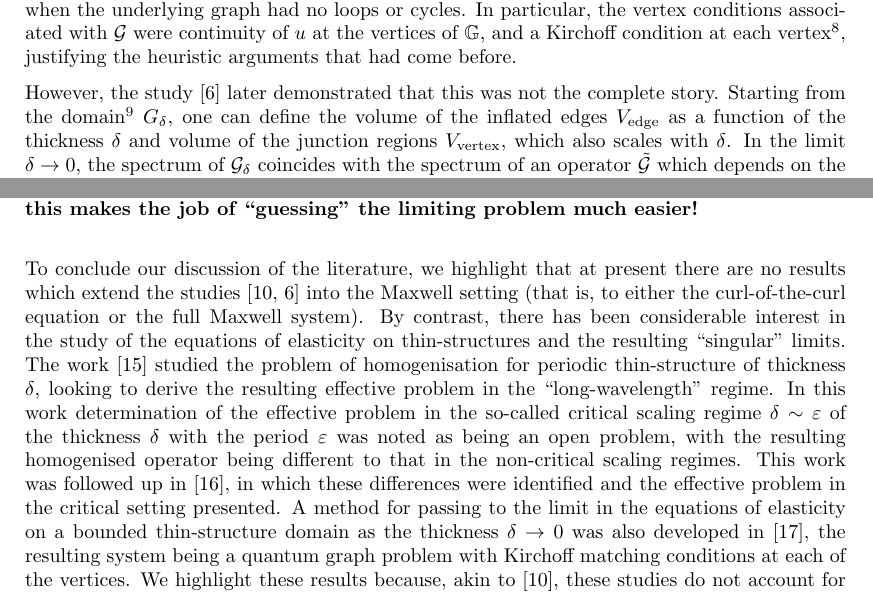
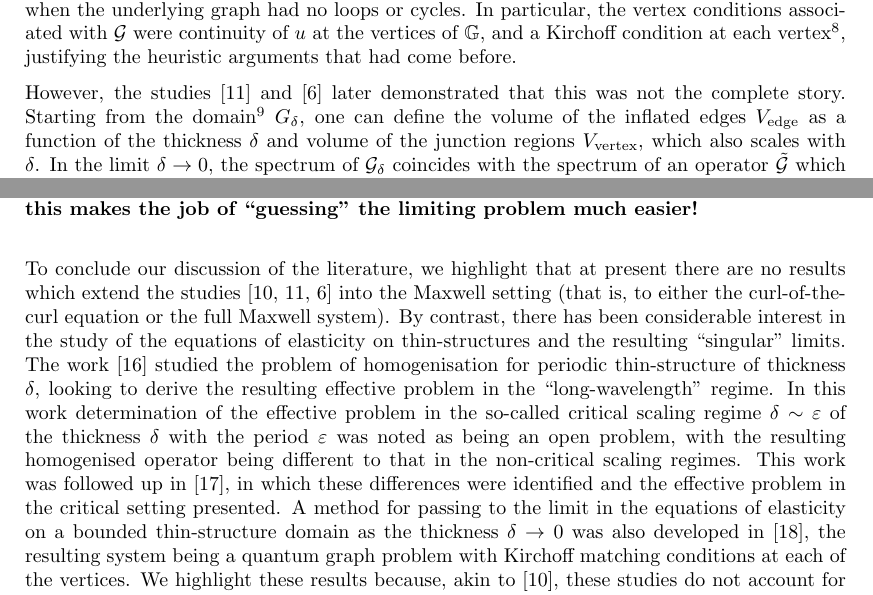
Before and after one commit to willGraham01/PhD-Thesis, a LaTeX thesis (ThesisWG270.tex, which reads Chapters/Introduction/Intro-SSThinStructures.tex): two parts of pages 12 and 13 of 19, joined at a grey line, cut so that both start at the same text. Compiled offline with pdfLaTeX.

Commit message:
Updated references and text for K-Z 2nd paper

```diff
--- a/Chapters/Introduction/Intro-SSThinStructures.tex
+++ b/Chapters/Introduction/Intro-SSThinStructures.tex
@@ -50,7 +50,7 @@ The argument that was utilised revolved around representing the eigenvalues of $
 Convergence of the resolvent was proved in \tstk{Satio - in \cite{exner2005convergence}, [27]th reference} when the underlying graph had no loops or cycles.
 In particular, the vertex conditions associated with $\mathcal{G}$ were continuity of $u$ at the vertices of $\graph$, and a Kirchoff condition at each vertex\footnote{This is a simplification in the interest of providing the reader with an overall idea of the key concepts. The study \cite{kuchment2001convergence} allowed for a slightly more general, weighted domain $G_{\delta}$ which results in a weighted sum in the Kirchoff condition, and also allows the presence of an external field.}, justifying the heuristic arguments that had come before.
 
-However, the study \cite{exner2005convergence} later demonstrated that this was not the complete story.
+However, the studies \cite{kuchment2003asymptotics} and \cite{exner2005convergence} later demonstrated that this was not the complete story.
 Starting from the domain\footnote{The study \cite{exner2005convergence} actually considers the more general setup where one is working with manifolds, and differential operators on these manifolds. Here, we present the results in a manner contextualized to our review.} $G_{\delta}$, one can define the volume of the inflated edges $V_{\mathrm{edge}}$ as a function of the thickness $\delta$ and volume of the junction regions $V_{\mathrm{vertex}}$, which also scales with $\delta$.
 In the limit $\delta\rightarrow0$, the spectrum of $\mathcal{G}_{\delta}$ coincides with the spectrum of an operator $\tilde{\mathcal{G}}$ which depends on the relative scaling between $V_{\mathrm{vertex}}$ and $V_{\mathrm{edge}}$.
 \begin{itemize}
@@ -73,7 +73,7 @@ More precisely, the operator $\tilde{\mathcal{G}}$ acts in an ``extended" (or ``
 The quantum graph problem with the non-standard Kirchoff condition belongs to the class of problems with generalised resolvents, \tstk{the refs for this?}, and the operator $\tilde{\mathcal{G}}$ is the so-called ``Strauss extension" or ``dilation" of this problem.
 \tstk{as we will see, our starting point addresses multiple issues here: we can ``start" from an intuitive operator and problem to arrive at this non-standard QG problem. Also, this makes the job of ``guessing" the limiting problem much easier!}
 
-To conclude our discussion of the literature, we highlight that at present there are no results which extend the studies \cite{kuchment2001convergence, exner2005convergence} into the Maxwell setting (that is, to either the curl-of-the-curl equation or the full Maxwell system).
+To conclude our discussion of the literature, we highlight that at present there are no results which extend the studies \cite{kuchment2001convergence, kuchment2003asymptotics, exner2005convergence} into the Maxwell setting (that is, to either the curl-of-the-curl equation or the full Maxwell system).
 By contrast, there has been considerable interest in the study of the equations of elasticity on thin-structures and the resulting ``singular" limits.
 The work \cite{zhikov2002homogenization} studied the problem of homogenisation for periodic thin-structure of thickness $\delta$, looking to derive the resulting effective problem in the ``long-wavelength" regime.
 In this work determination of the effective problem in the so-called critical scaling regime $\delta\sim\eps$ of the thickness $\delta$ with the period $\eps$ was noted as being an open problem, with the resulting homogenised operator being different to that in the non-critical scaling regimes.
```
